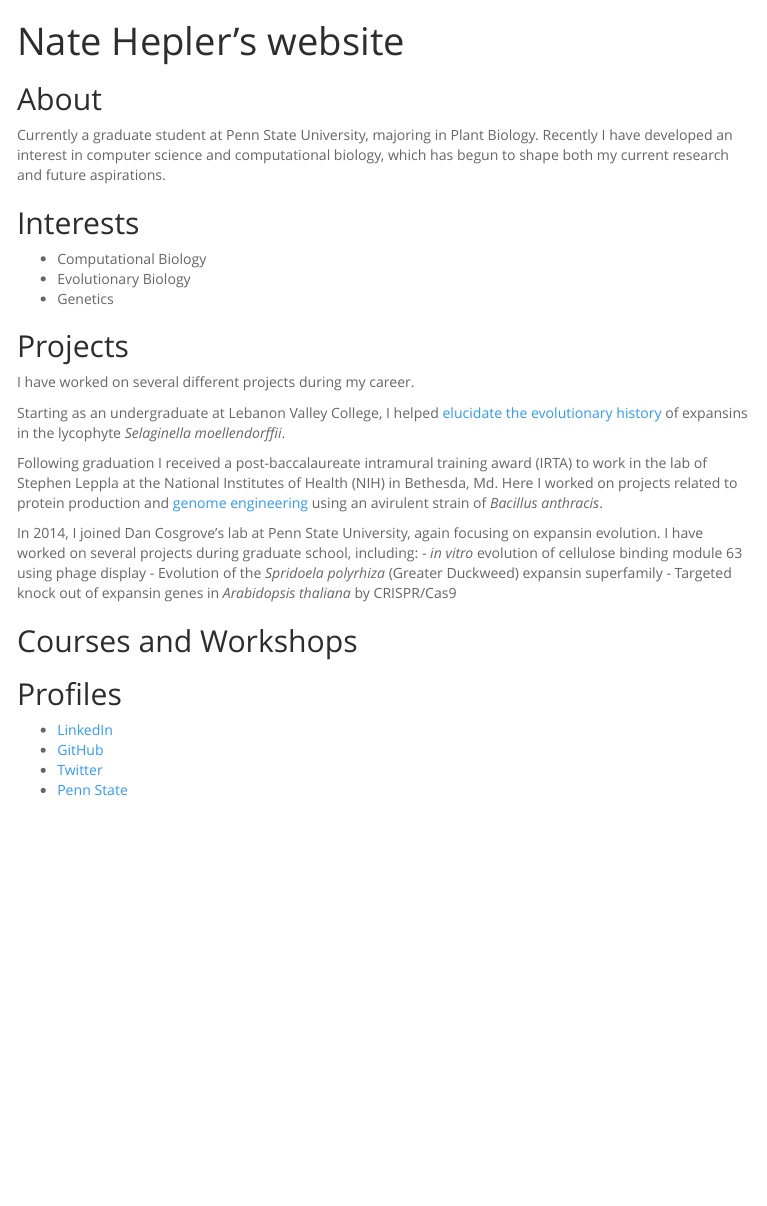
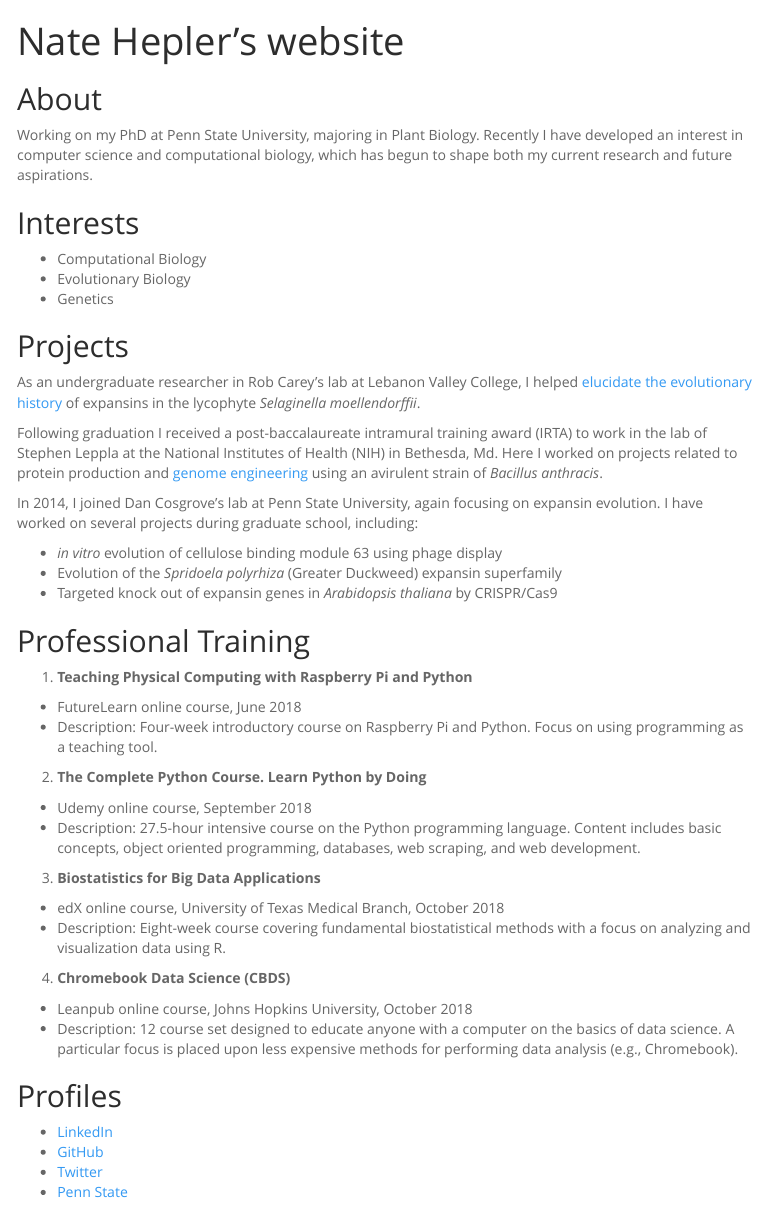
Before and after one commit to nkhepler/nkhepler.github.com, an R Markdown document (index.Rmd): the page in a window 1100 px wide, from its top. The pictures show the output file index.html that the author committed with the source, opened offline; menus at the side of the page are left out.

Commit message:
professional training

```diff
--- a/index.Rmd
+++ b/index.Rmd
@@ -15,29 +15,47 @@ knitr::opts_chunk$set(echo = TRUE)
 
 ## About
 
-Currently a graduate student at Penn State University, majoring in Plant Biology. Recently I have developed an interest in computer science and computational biology, which has begun to shape both my current research and future aspirations.
+Working on my PhD  at Penn State University, majoring in Plant Biology. Recently I have developed an interest in computer science and computational biology, which has begun to shape both my current research and future aspirations.
 
 ## Interests
 
-- Computational Biology
-- Evolutionary Biology
-- Genetics
+* Computational Biology
+* Evolutionary Biology
+* Genetics
 
 ## Projects
 
-I have worked on several different projects during my career.
-
-Starting as an undergraduate at Lebanon Valley College, I helped [elucidate the evolutionary history](https://www.ncbi.nlm.nih.gov/pmc/articles/PMC3680112/) of expansins in the lycophyte *Selaginella moellendorffii*.
+As an undergraduate researcher in Rob Carey's lab at Lebanon Valley College, I helped [elucidate the evolutionary history](https://www.ncbi.nlm.nih.gov/pmc/articles/PMC3680112/) of expansins in the lycophyte *Selaginella moellendorffii*.
 
 Following graduation I received a post-baccalaureate intramural training award (IRTA) to work in the lab of Stephen Leppla at the National Institutes of Health (NIH) in Bethesda, Md. Here I worked on projects related to protein production and [genome engineering](https://journals.plos.org/plosone/article/authors?id=10.1371/journal.pone.0183346) using an avirulent strain of *Bacillus anthracis*.
 
 In 2014, I joined Dan Cosgrove's lab at Penn State University, again focusing on expansin evolution. I have worked on several projects during graduate school, including:
-- *in vitro* evolution of cellulose binding module 63 using phage display
-- Evolution of the *Spridoela polyrhiza* (Greater Duckweed) expansin superfamily
-- Targeted knock out of expansin genes in *Arabidopsis thaliana* by CRISPR/Cas9
 
-## Courses and Workshops
+* *in vitro* evolution of cellulose binding module 63 using phage display
+* Evolution of the *Spridoela polyrhiza* (Greater Duckweed) expansin superfamily
+* Targeted knock out of expansin genes in *Arabidopsis thaliana* by CRISPR/Cas9
 
+## Professional Training
+
+1. **Teaching Physical Computing with Raspberry Pi and Python**
+
+* FutureLearn online course, June 2018
+* Description: Four-week introductory course on Raspberry Pi and Python. Focus on using programming as a teaching tool.
+
+2. **The Complete Python Course. Learn Python by Doing**
+
+* Udemy online course, September 2018
+* Description: 27.5-hour intensive course on the Python programming language. Content includes basic concepts, object oriented programming, databases, web scraping, and web development.
+
+3. **Biostatistics for Big Data Applications**
+
+* edX online course, University of Texas Medical Branch, October 2018
+* Description: Eight-week course covering fundamental biostatistical methods with a focus on analyzing and visualization data using R.
+
+4. **Chromebook Data Science (CBDS)**
+
+* Leanpub online course, Johns Hopkins University, October 2018
+* Description: 12 course set designed to educate anyone with a computer on the basics of data science. A particular focus is placed upon less expensive methods for performing data analysis (e.g., Chromebook).
 
 ## Profiles
 
```
Also changed, not shown: index.html.
